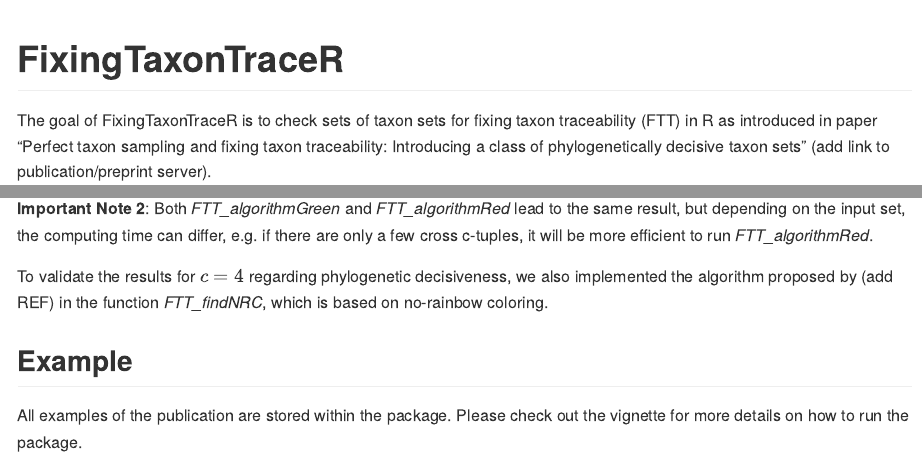
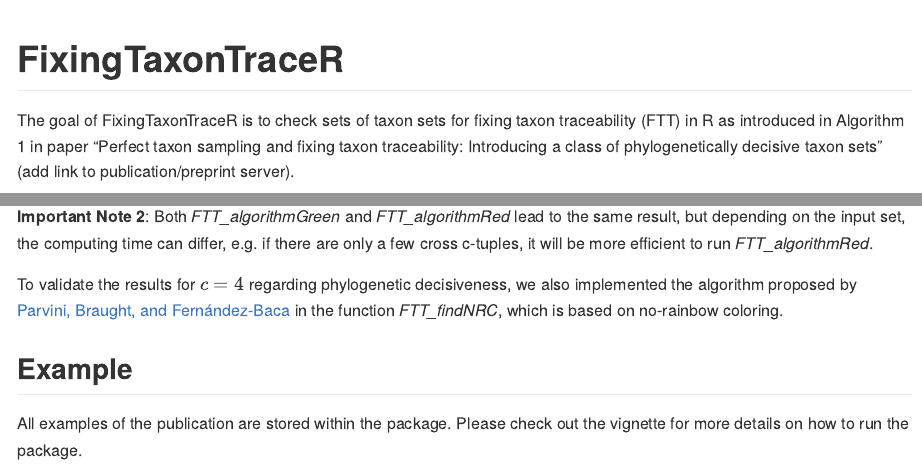
Before and after one commit to pottj/FixingTaxonTraceR, an R Markdown document (README.Rmd): the page in a window 1100 px wide, from its top, and a second part further down, joined at a grey line. The pictures show the output file README.md that the author committed with the source, drawn offline in the style of GitHub.

Commit message:
update readme

```diff
--- a/README.Rmd
+++ b/README.Rmd
@@ -18,7 +18,7 @@ knitr::opts_chunk$set(
 <!-- badges: start -->
 <!-- badges: end -->
 
-The goal of FixingTaxonTraceR is to check sets of taxon sets for fixing taxon traceability (FTT) in R as introduced in paper "Perfect taxon sampling and fixing taxon traceability: Introducing a class of phylogenetically decisive taxon sets" (add link to publication/preprint server).
+The goal of FixingTaxonTraceR is to check sets of taxon sets for fixing taxon traceability (FTT) in R as introduced in Algorithm 1 in paper "Perfect taxon sampling and fixing taxon traceability: Introducing a class of phylogenetically decisive taxon sets" (add link to publication/preprint server).
 
 In the setting $c=4$, FTT indicates phylogenetic decisiveness as defined by Sanderson and Steel.
 
@@ -47,7 +47,7 @@ There are four basic functions implemented in this package:
 
 **Important Note 2**: Both _FTT_algorithmGreen_ and _FTT_algorithmRed_ lead to the same result, but depending on the input set, the computing time can differ, e.g. if there are only a few cross c-tuples, it will be more efficient to run _FTT_algorithmRed_.
 
-To validate the results for $c=4$ regarding phylogenetic decisiveness, we also implemented the algorithm proposed by (add REF) in the function _FTT_findNRC_, which is based on no-rainbow coloring.
+To validate the results for $c=4$ regarding phylogenetic decisiveness, we also implemented the algorithm proposed by [Parvini, Braught, and Fernández-Baca](https://dl.acm.org/doi/10.1007/978-3-030-57821-3_17) in the function _FTT_findNRC_, which is based on no-rainbow coloring.
 
 ## Example
 
```
Also changed, not shown: README.md.
